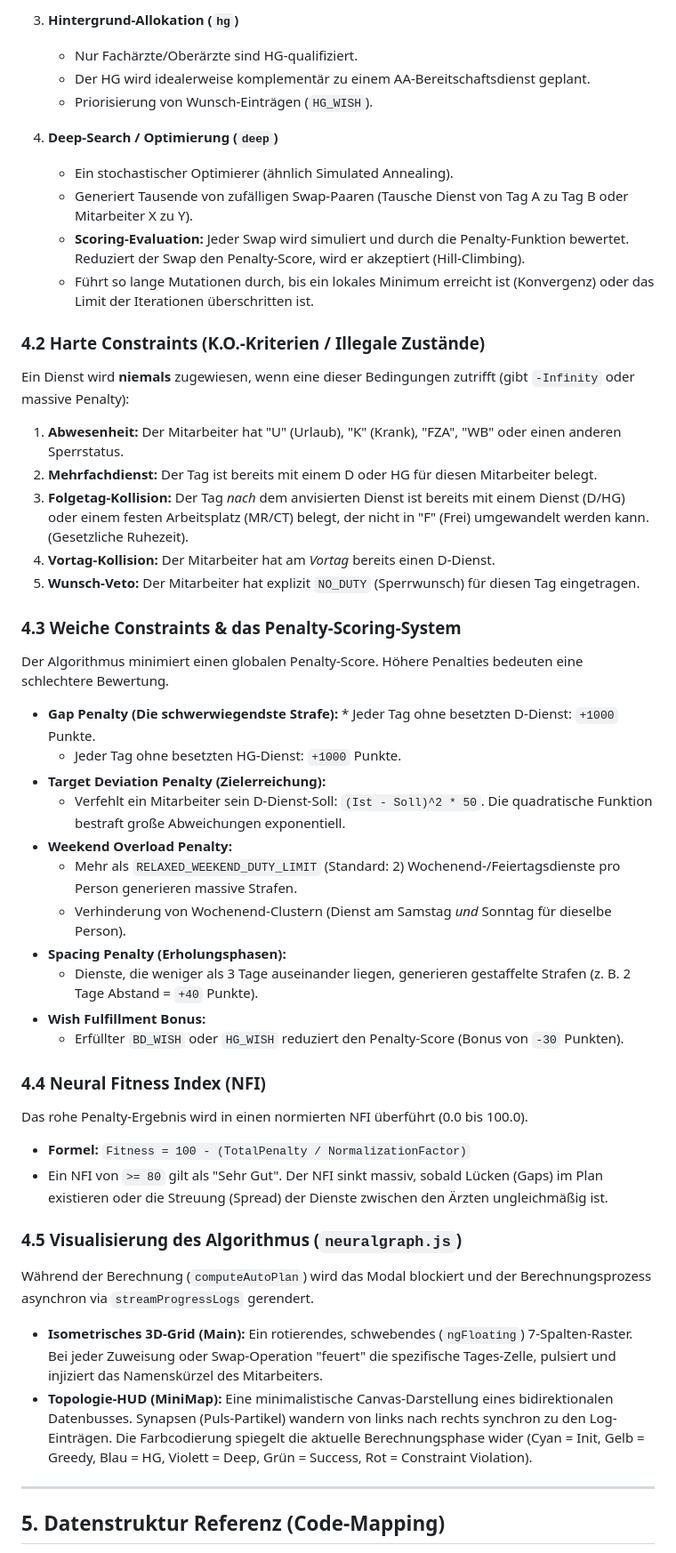
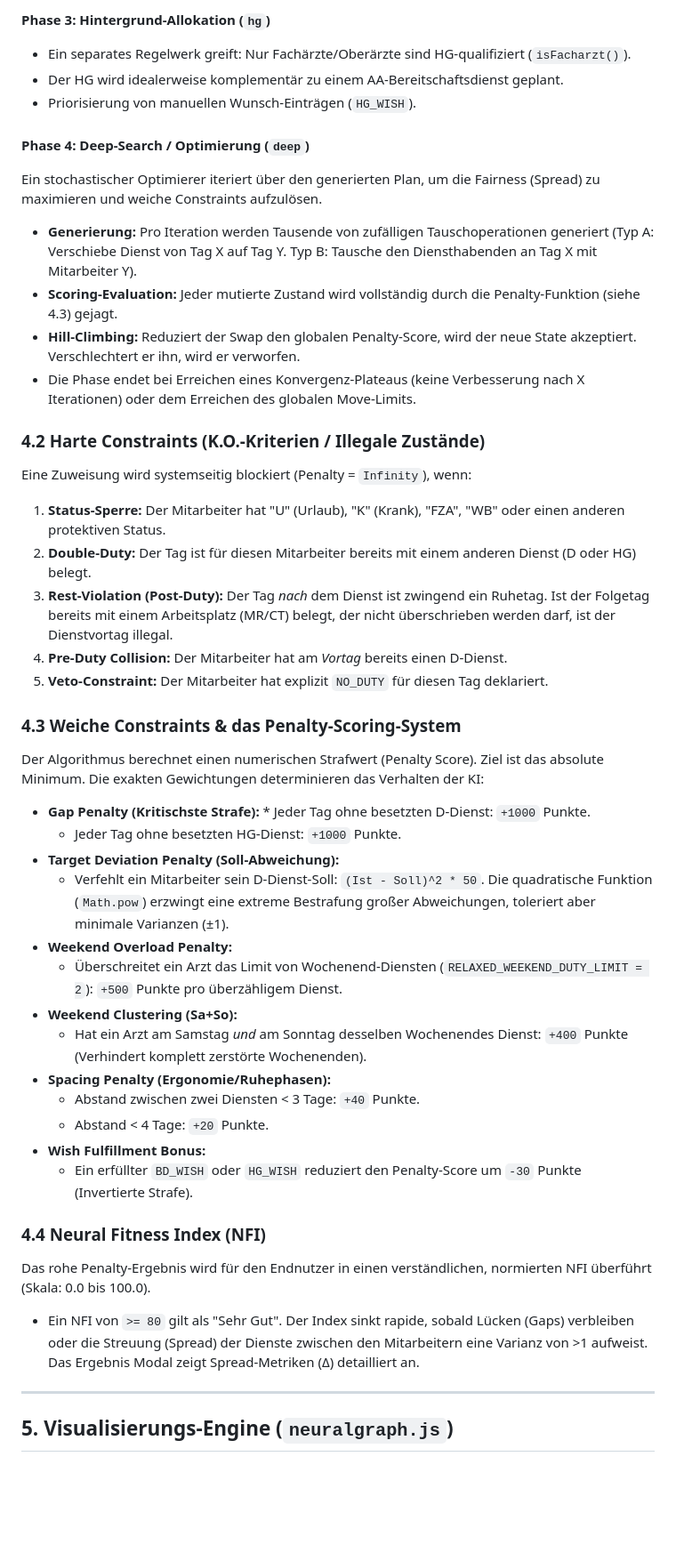
Before and after one commit to mlurz92/radplan, a Markdown page: README.md, the part around one of its changes. Shown at 89% size. GitHub-like rendering; blank space fills up the shorter version.

```diff
--- a/README.md
+++ b/README.md
@@ -79,49 +91,46 @@ Das Herzstück von RadPlan ist der in `js/autoplan.js` implementierte Optimierun
 
-3. **Hintergrund-Allokation (`hg`)**
-   * Nur Fachärzte/Oberärzte sind HG-qualifiziert.
-   * Der HG wird idealerweise komplementär zu einem AA-Bereitschaftsdienst geplant.
-   * Priorisierung von Wunsch-Einträgen (`HG_WISH`).
+#### Phase 3: Hintergrund-Allokation (`hg`)
+* Ein separates Regelwerk greift: Nur Fachärzte/Oberärzte sind HG-qualifiziert (`isFacharzt()`).
+* Der HG wird idealerweise komplementär zu einem AA-Bereitschaftsdienst geplant.
+* Priorisierung von manuellen Wunsch-Einträgen (`HG_WISH`).
 
-4. **Deep-Search / Optimierung (`deep`)**
-   * Ein stochastischer Optimierer (ähnlich Simulated Annealing).
-   * Generiert Tausende von zufälligen Swap-Paaren (Tausche Dienst von Tag A zu Tag B oder Mitarbeiter X zu Y).
-   * **Scoring-Evaluation:** Jeder Swap wird simuliert und durch die Penalty-Funktion bewertet. Reduziert der Swap den Penalty-Score, wird er akzeptiert (Hill-Climbing).
-   * Führt so lange Mutationen durch, bis ein lokales Minimum erreicht ist (Konvergenz) oder das Limit der Iterationen überschritten ist.
+#### Phase 4: Deep-Search / Optimierung (`deep`)
+Ein stochastischer Optimierer iteriert über den generierten Plan, um die Fairness (Spread) zu maximieren und weiche Constraints aufzulösen.
+* **Generierung:** Pro Iteration werden Tausende von zufälligen Tauschoperationen generiert (Typ A: Verschiebe Dienst von Tag X auf Tag Y. Typ B: Tausche den Diensthabenden an Tag X mit Mitarbeiter Y).
+* **Scoring-Evaluation:** Jeder mutierte Zustand wird vollständig durch die Penalty-Funktion (siehe 4.3) gejagt.
+* **Hill-Climbing:** Reduziert der Swap den globalen Penalty-Score, wird der neue State akzeptiert. Verschlechtert er ihn, wird er verworfen.
+* Die Phase endet bei Erreichen eines Konvergenz-Plateaus (keine Verbesserung nach X Iterationen) oder dem Erreichen des globalen Move-Limits.
 
 ### 4.2 Harte Constraints (K.O.-Kriterien / Illegale Zustände)
-Ein Dienst wird **niemals** zugewiesen, wenn eine dieser Bedingungen zutrifft (gibt `-Infinity` oder massive Penalty):
-1. **Abwesenheit:** Der Mitarbeiter hat "U" (Urlaub), "K" (Krank), "FZA", "WB" oder einen anderen Sperrstatus.
-2. **Mehrfachdienst:** Der Tag ist bereits mit einem D oder HG für diesen Mitarbeiter belegt.
-3. **Folgetag-Kollision:** Der Tag *nach* dem anvisierten Dienst ist bereits mit einem Dienst (D/HG) oder einem festen Arbeitsplatz (MR/CT) belegt, der nicht in "F" (Frei) umgewandelt werden kann. (Gesetzliche Ruhezeit).
-4. **Vortag-Kollision:** Der Mitarbeiter hat am *Vortag* bereits einen D-Dienst.
-5. **Wunsch-Veto:** Der Mitarbeiter hat explizit `NO_DUTY` (Sperrwunsch) für diesen Tag eingetragen.
+Eine Zuweisung wird systemseitig blockiert (Penalty = `Infinity`), wenn:
+1. **Status-Sperre:** Der Mitarbeiter hat "U" (Urlaub), "K" (Krank), "FZA", "WB" oder einen anderen protektiven Status.
+2. **Double-Duty:** Der Tag ist für diesen Mitarbeiter bereits mit einem anderen Dienst (D oder HG) belegt.
+3. **Rest-Violation (Post-Duty):** Der Tag *nach* dem Dienst ist zwingend ein Ruhetag. Ist der Folgetag bereits mit einem Arbeitsplatz (MR/CT) belegt, der nicht überschrieben werden darf, ist der Dienstvortag illegal.
+4. **Pre-Duty Collision:** Der Mitarbeiter hat am *Vortag* bereits einen D-Dienst.
+5. **Veto-Constraint:** Der Mitarbeiter hat explizit `NO_DUTY` für diesen Tag deklariert.
 
 ### 4.3 Weiche Constraints & das Penalty-Scoring-System
-Der Algorithmus minimiert einen globalen Penalty-Score. Höhere Penalties bedeuten eine schlechtere Bewertung.
+Der Algorithmus berechnet einen numerischen Strafwert (Penalty Score). Ziel ist das absolute Minimum. Die exakten Gewichtungen determinieren das Verhalten der KI:
 
-* **Gap Penalty (Die schwerwiegendste Strafe):** * Jeder Tag ohne besetzten D-Dienst: `+1000` Punkte.
+* **Gap Penalty (Kritischste Strafe):** * Jeder Tag ohne besetzten D-Dienst: `+1000` Punkte.
   * Jeder Tag ohne besetzten HG-Dienst: `+1000` Punkte.
-* **Target Deviation Penalty (Zielerreichung):**
-  * Verfehlt ein Mitarbeiter sein D-Dienst-Soll: `(Ist - Soll)^2 * 50`. Die quadratische Funktion bestraft große Abweichungen exponentiell.
+* **Target Deviation Penalty (Soll-Abweichung):**
+  * Verfehlt ein Mitarbeiter sein D-Dienst-Soll: `(Ist - Soll)^2 * 50`. Die quadratische Funktion (`Math.pow`) erzwingt eine extreme Bestrafung großer Abweichungen, toleriert aber minimale Varianzen (±1).
 * **Weekend Overload Penalty:**
-  * Mehr als `RELAXED_WEEKEND_DUTY_LIMIT` (Standard: 2) Wochenend-/Feiertagsdienste pro Person generieren massive Strafen.
-  * Verhinderung von Wochenend-Clustern (Dienst am Samstag *und* Sonntag für dieselbe Person).
-* **Spacing Penalty (Erholungsphasen):**
-  * Dienste, die weniger als 3 Tage auseinander liegen, generieren gestaffelte Strafen (z. B. 2 Tage Abstand = `+40` Punkte).
+  * Überschreitet ein Arzt das Limit von Wochenend-Diensten (`RELAXED_WEEKEND_DUTY_LIMIT = 2`): `+500` Punkte pro überzähligem Dienst.
+* **Weekend Clustering (Sa+So):**
+  * Hat ein Arzt am Samstag *und* am Sonntag desselben Wochenendes Dienst: `+400` Punkte (Verhindert komplett zerstörte Wochenenden).
+* **Spacing Penalty (Ergonomie/Ruhephasen):**
+  * Abstand zwischen zwei Diensten < 3 Tage: `+40` Punkte.
+  * Abstand < 4 Tage: `+20` Punkte.
 * **Wish Fulfillment Bonus:**
-  * Erfüllter `BD_WISH` oder `HG_WISH` reduziert den Penalty-Score (Bonus von `-30` Punkten).
+  * Ein erfüllter `BD_WISH` oder `HG_WISH` reduziert den Penalty-Score um `-30` Punkte (Invertierte Strafe).
 
 ### 4.4 Neural Fitness Index (NFI)
-Das rohe Penalty-Ergebnis wird in einen normierten NFI überführt (0.0 bis 100.0).
-* **Formel:** `Fitness = 100 - (TotalPenalty / NormalizationFactor)`
-* Ein NFI von `>= 80` gilt als "Sehr Gut". Der NFI sinkt massiv, sobald Lücken (Gaps) im Plan existieren oder die Streuung (Spread) der Dienste zwischen den Ärzten ungleichmäßig ist.
-
-### 4.5 Visualisierung des Algorithmus (`neuralgraph.js`)
-Während der Berechnung (`computeAutoPlan`) wird das Modal blockiert und der Berechnungsprozess asynchron via `streamProgressLogs` gerendert.
-* **Isometrisches 3D-Grid (Main):** Ein rotierendes, schwebendes (`ngFloating`) 7-Spalten-Raster. Bei jeder Zuweisung oder Swap-Operation "feuert" die spezifische Tages-Zelle, pulsiert und injiziert das Namenskürzel des Mitarbeiters.
-* **Topologie-HUD (MiniMap):** Eine minimalistische Canvas-Darstellung eines bidirektionalen Datenbusses. Synapsen (Puls-Partikel) wandern von links nach rechts synchron zu den Log-Einträgen. Die Farbcodierung spiegelt die aktuelle Berechnungsphase wider (Cyan = Init, Gelb = Greedy, Blau = HG, Violett = Deep, Grün = Success, Rot = Constraint Violation).
+Das rohe Penalty-Ergebnis wird für den Endnutzer in einen verständlichen, normierten NFI überführt (Skala: 0.0 bis 100.0).
+* Ein NFI von `>= 80` gilt als "Sehr Gut". Der Index sinkt rapide, sobald Lücken (Gaps) verbleiben oder die Streuung (Spread) der Dienste zwischen den Mitarbeitern eine Varianz von >1 aufweist. Das Ergebnis Modal zeigt Spread-Metriken (Δ) detailliert an.
 
 ---
 
-## 5. Datenstruktur Referenz (Code-Mapping)
+## 5. Visualisierungs-Engine (`neuralgraph.js`)
 
```
Also changed, not shown: other parts of README.md (+85 -52 lines).
